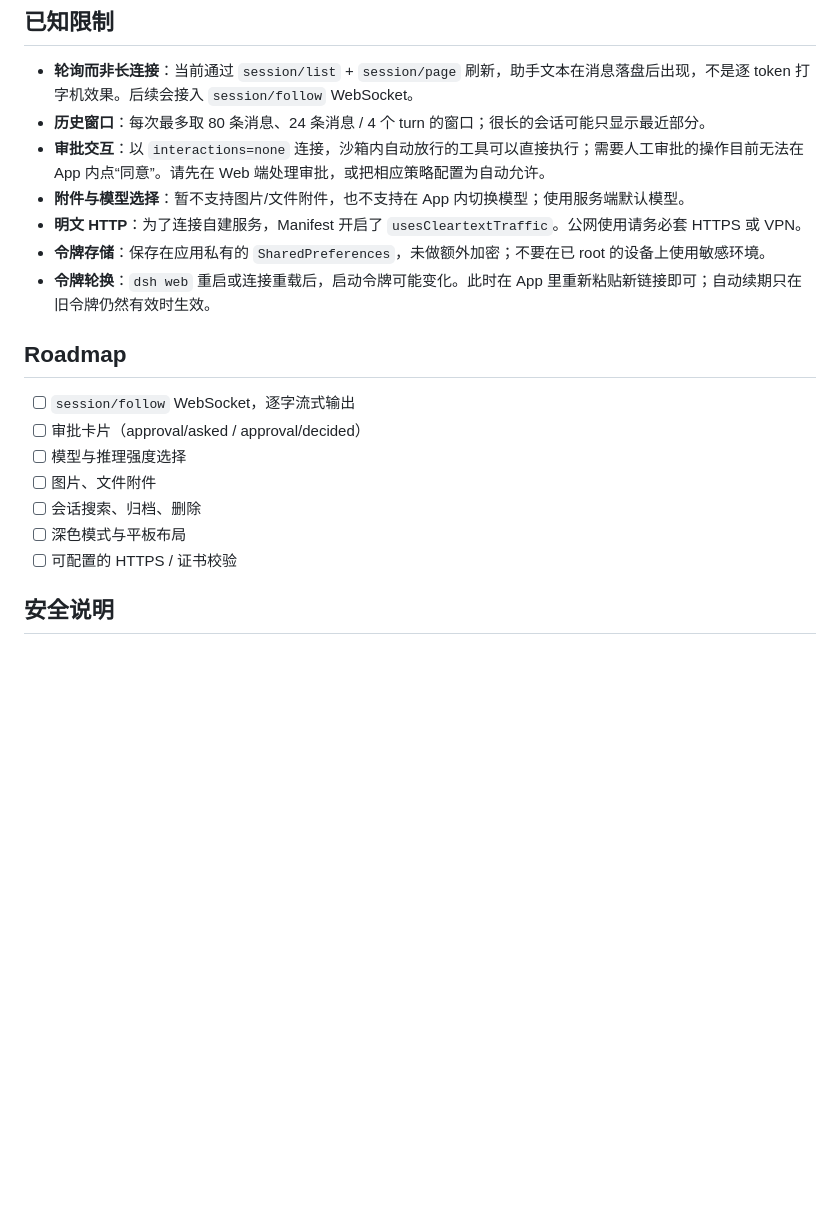
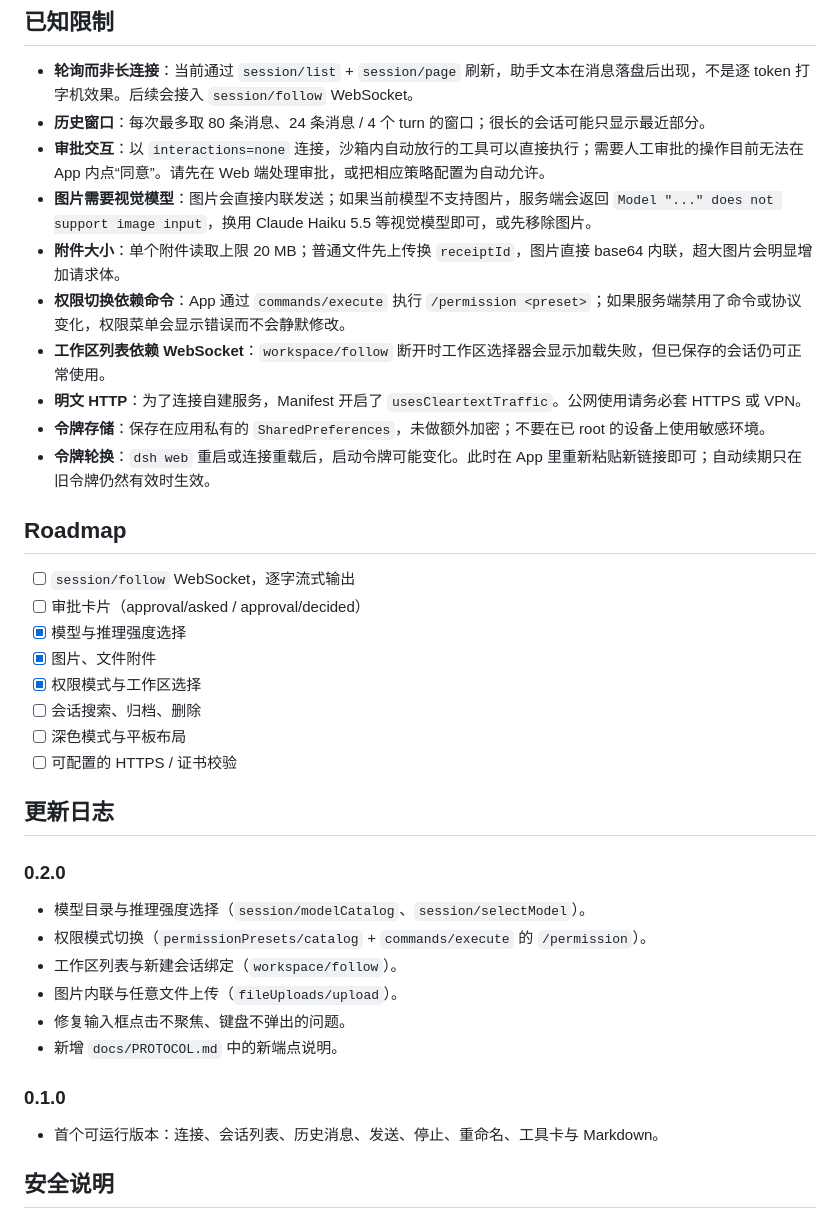
Before and after one commit to zhengkaixing/harness-pocket, a Markdown page: README.md, the part around one of its changes. Rendered like a GitHub page; blank space fills up the shorter version.

```diff
--- a/README.md
+++ b/README.md
@@ -136,7 +148,10 @@ app/src/main/java/dev/harness/pocket/
 - **轮询而非长连接**：当前通过 `session/list` + `session/page` 刷新，助手文本在消息落盘后出现，不是逐 token 打字机效果。后续会接入 `session/follow` WebSocket。
 - **历史窗口**：每次最多取 80 条消息、24 条消息 / 4 个 turn 的窗口；很长的会话可能只显示最近部分。
 - **审批交互**：以 `interactions=none` 连接，沙箱内自动放行的工具可以直接执行；需要人工审批的操作目前无法在 App 内点“同意”。请先在 Web 端处理审批，或把相应策略配置为自动允许。
-- **附件与模型选择**：暂不支持图片/文件附件，也不支持在 App 内切换模型；使用服务端默认模型。
+- **图片需要视觉模型**：图片会直接内联发送；如果当前模型不支持图片，服务端会返回 `Model "..." does not support image input`，换用 Claude Haiku 5.5 等视觉模型即可，或先移除图片。
+- **附件大小**：单个附件读取上限 20 MB；普通文件先上传换 `receiptId`，图片直接 base64 内联，超大图片会明显增加请求体。
+- **权限切换依赖命令**：App 通过 `commands/execute` 执行 `/permission <preset>`；如果服务端禁用了命令或协议变化，权限菜单会显示错误而不会静默修改。
+- **工作区列表依赖 WebSocket**：`workspace/follow` 断开时工作区选择器会显示加载失败，但已保存的会话仍可正常使用。
 - **明文 HTTP**：为了连接自建服务，Manifest 开启了 `usesCleartextTraffic`。公网使用请务必套 HTTPS 或 VPN。
 - **令牌存储**：保存在应用私有的 `SharedPreferences`，未做额外加密；不要在已 root 的设备上使用敏感环境。
 - **令牌轮换**：`dsh web` 重启或连接重载后，启动令牌可能变化。此时在 App 里重新粘贴新链接即可；自动续期只在旧令牌仍然有效时生效。
@@ -145,11 +160,27 @@ app/src/main/java/dev/harness/pocket/
 
 - [ ] `session/follow` WebSocket，逐字流式输出
 - [ ] 审批卡片（approval/asked / approval/decided）
-- [ ] 模型与推理强度选择
-- [ ] 图片、文件附件
+- [x] 模型与推理强度选择
+- [x] 图片、文件附件
+- [x] 权限模式与工作区选择
 - [ ] 会话搜索、归档、删除
 - [ ] 深色模式与平板布局
 - [ ] 可配置的 HTTPS / 证书校验
+
+## 更新日志
+
+### 0.2.0
+
+- 模型目录与推理强度选择（`session/modelCatalog`、`session/selectModel`）。
+- 权限模式切换（`permissionPresets/catalog` + `commands/execute` 的 `/permission`）。
+- 工作区列表与新建会话绑定（`workspace/follow`）。
+- 图片内联与任意文件上传（`fileUploads/upload`）。
+- 修复输入框点击不聚焦、键盘不弹出的问题。
+- 新增 `docs/PROTOCOL.md` 中的新端点说明。
+
+### 0.1.0
+
+- 首个可运行版本：连接、会话列表、历史消息、发送、停止、重命名、工具卡与 Markdown。
 
 ## 安全说明
 
```
Also changed, not shown: other parts of README.md (+15 -3 lines), docs/PROTOCOL.md (+137 -2 lines), docs/screenshots/connect.png, docs/screenshots/home.png, docs/screenshots/model-effort.png (added), docs/screenshots/permission.png (added), docs/screenshots/workspace.png (added), 11 other files.
